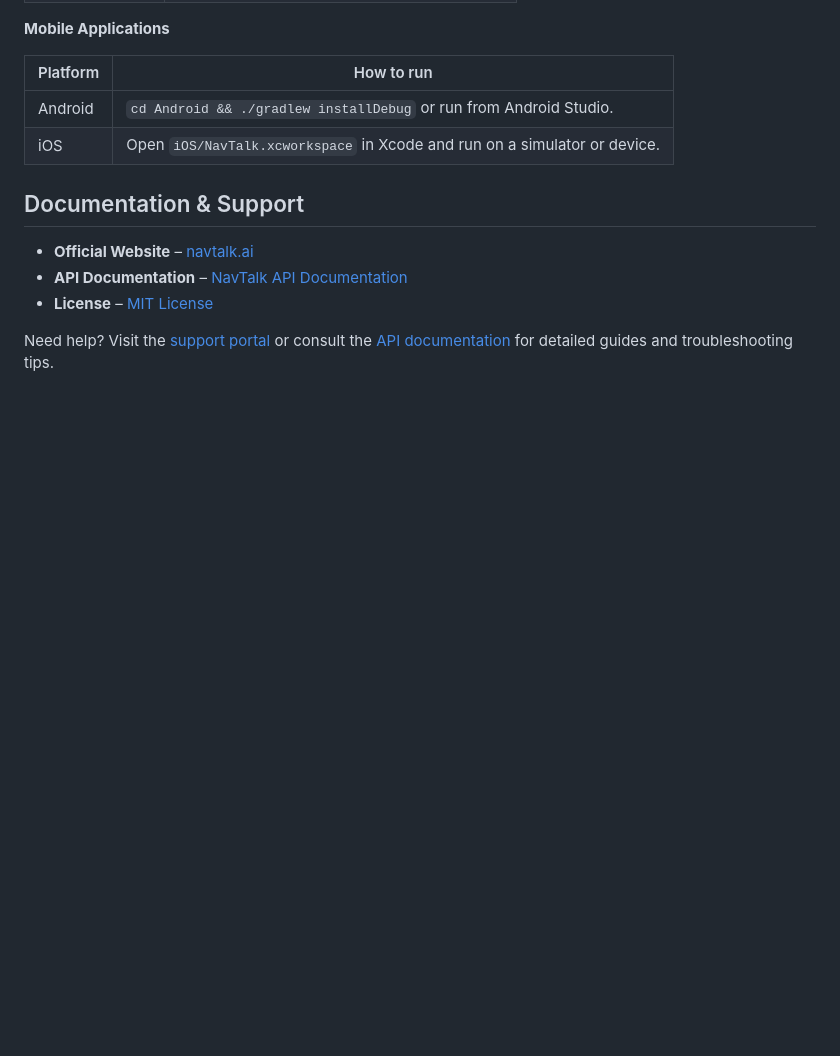
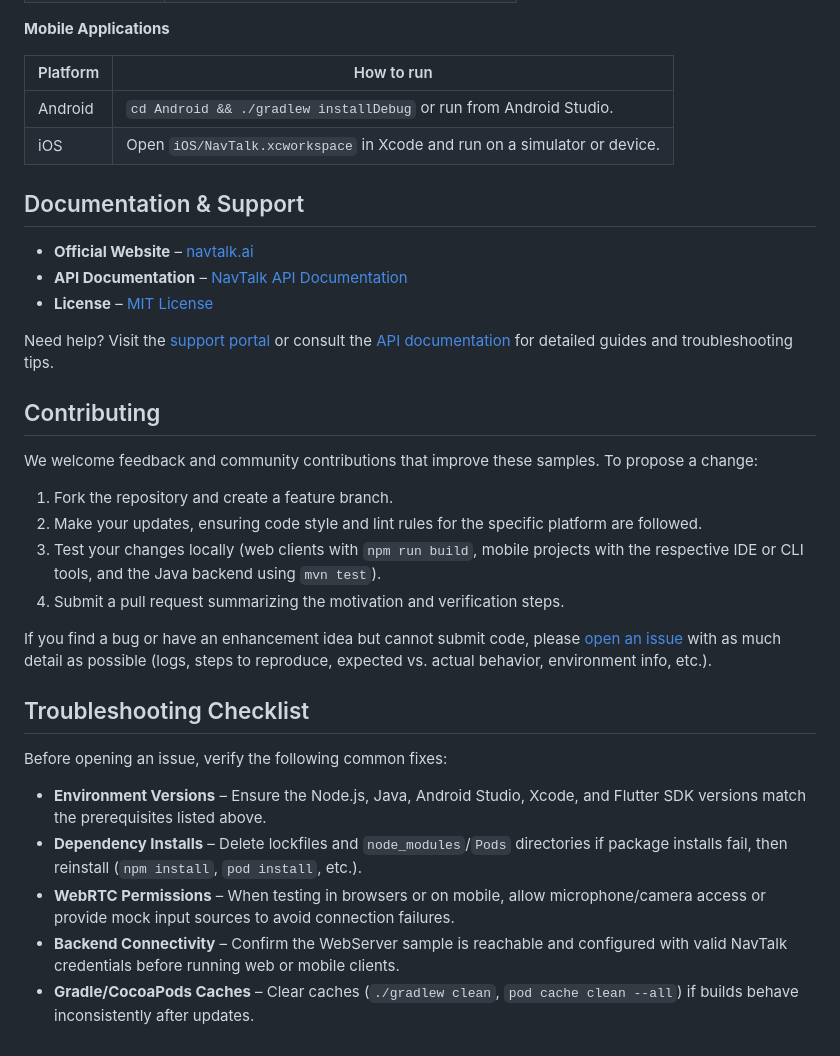
Before and after one commit to navtalk/Samples, a Markdown page: README.md, the part around the change. Drawn GitHub-style; blank space fills up the shorter version.

Commit message:
Add contribution and troubleshooting guidance to README

```diff
--- a/README.md
+++ b/README.md
@@ -129,3 +129,26 @@ cd Samples
 - **License** – [MIT License](https://opensource.org/licenses/MIT)
 
 Need help? Visit the [support portal](https://navtalk.ai/support/) or consult the [API documentation](https://navtalk.gitbook.io/api) for detailed guides and troubleshooting tips.
+
+
+## Contributing
+
+We welcome feedback and community contributions that improve these samples. To propose a change:
+
+1. Fork the repository and create a feature branch.
+2. Make your updates, ensuring code style and lint rules for the specific platform are followed.
+3. Test your changes locally (web clients with `npm run build`, mobile projects with the respective IDE or CLI tools, and the Java backend using `mvn test`).
+4. Submit a pull request summarizing the motivation and verification steps.
+
+If you find a bug or have an enhancement idea but cannot submit code, please [open an issue](https://github.com/navtalk/Samples/issues) with as much detail as possible (logs, steps to reproduce, expected vs. actual behavior, environment info, etc.).
+
+
+## Troubleshooting Checklist
+
+Before opening an issue, verify the following common fixes:
+
+- **Environment Versions** – Ensure the Node.js, Java, Android Studio, Xcode, and Flutter SDK versions match the prerequisites listed above.
+- **Dependency Installs** – Delete lockfiles and `node_modules`/`Pods` directories if package installs fail, then reinstall (`npm install`, `pod install`, etc.).
+- **WebRTC Permissions** – When testing in browsers or on mobile, allow microphone/camera access or provide mock input sources to avoid connection failures.
+- **Backend Connectivity** – Confirm the WebServer sample is reachable and configured with valid NavTalk credentials before running web or mobile clients.
+- **Gradle/CocoaPods Caches** – Clear caches (`./gradlew clean`, `pod cache clean --all`) if builds behave inconsistently after updates.
```
